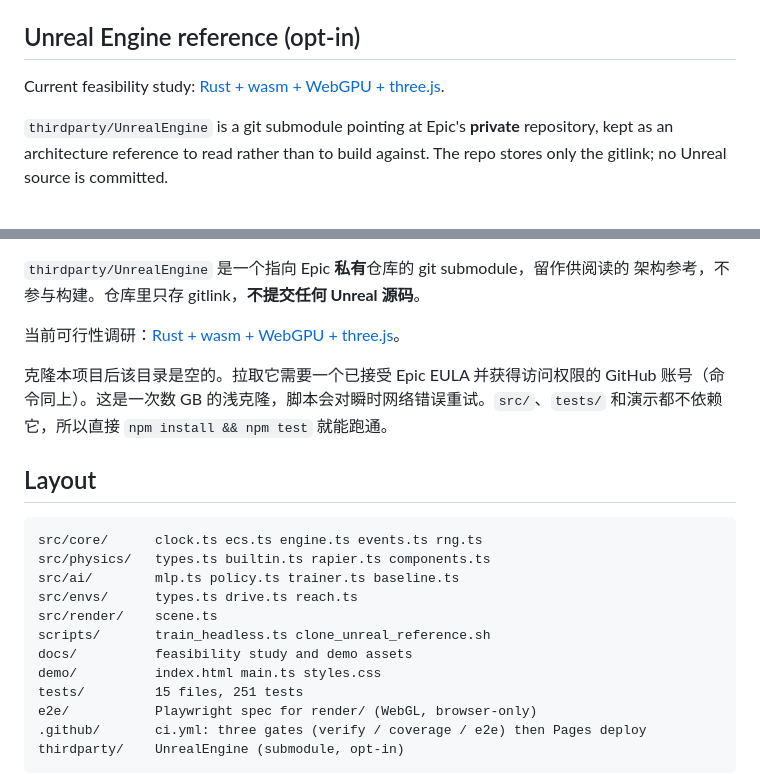
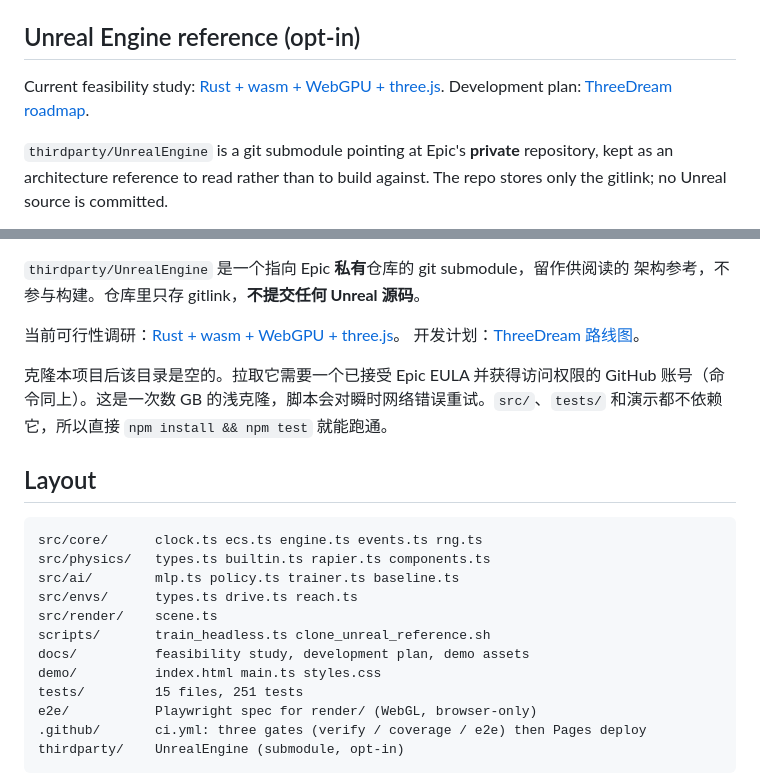
Before and after one commit to flowinginthewind700/threedream, a Markdown page: README.md, 2 parts joined by grey strips. Rendered like a GitHub page.

Commit message:
docs: add ThreeDream development plan

```diff
--- a/README.md
+++ b/README.md
@@ -231,6 +231,7 @@ and publishes `dist/`.
 ## Unreal Engine reference (opt-in)
 
 Current feasibility study: [Rust + wasm + WebGPU + three.js](docs/feasibility-rust-wasm-webgpu.md).
+Development plan: [ThreeDream roadmap](docs/development-plan.md).
 
 `thirdparty/UnrealEngine` is a git submodule pointing at Epic's **private**
 repository, kept as an architecture reference to read rather than to build
@@ -252,6 +253,7 @@ Nothing in `src/`, `tests/` or the demo depends on it, so a plain
 架构参考，不参与构建。仓库里只存 gitlink，**不提交任何 Unreal 源码**。
 
 当前可行性调研：[Rust + wasm + WebGPU + three.js](docs/feasibility-rust-wasm-webgpu.md)。
+开发计划：[ThreeDream 路线图](docs/development-plan.md)。
 
 克隆本项目后该目录是空的。拉取它需要一个已接受 Epic EULA 并获得访问权限的 GitHub
 账号（命令同上）。这是一次数 GB 的浅克隆，脚本会对瞬时网络错误重试。`src/`、`tests/`
@@ -266,7 +268,7 @@ src/ai/        mlp.ts policy.ts trainer.ts baseline.ts
 src/envs/      types.ts drive.ts reach.ts
 src/render/    scene.ts
 scripts/       train_headless.ts clone_unreal_reference.sh
-docs/          feasibility study and demo assets
+docs/          feasibility study, development plan, demo assets
 demo/          index.html main.ts styles.css
 tests/         15 files, 251 tests
 e2e/           Playwright spec for render/ (WebGL, browser-only)
```
Also changed, not shown: docs/development-plan.md (added, +258 -0 lines).
